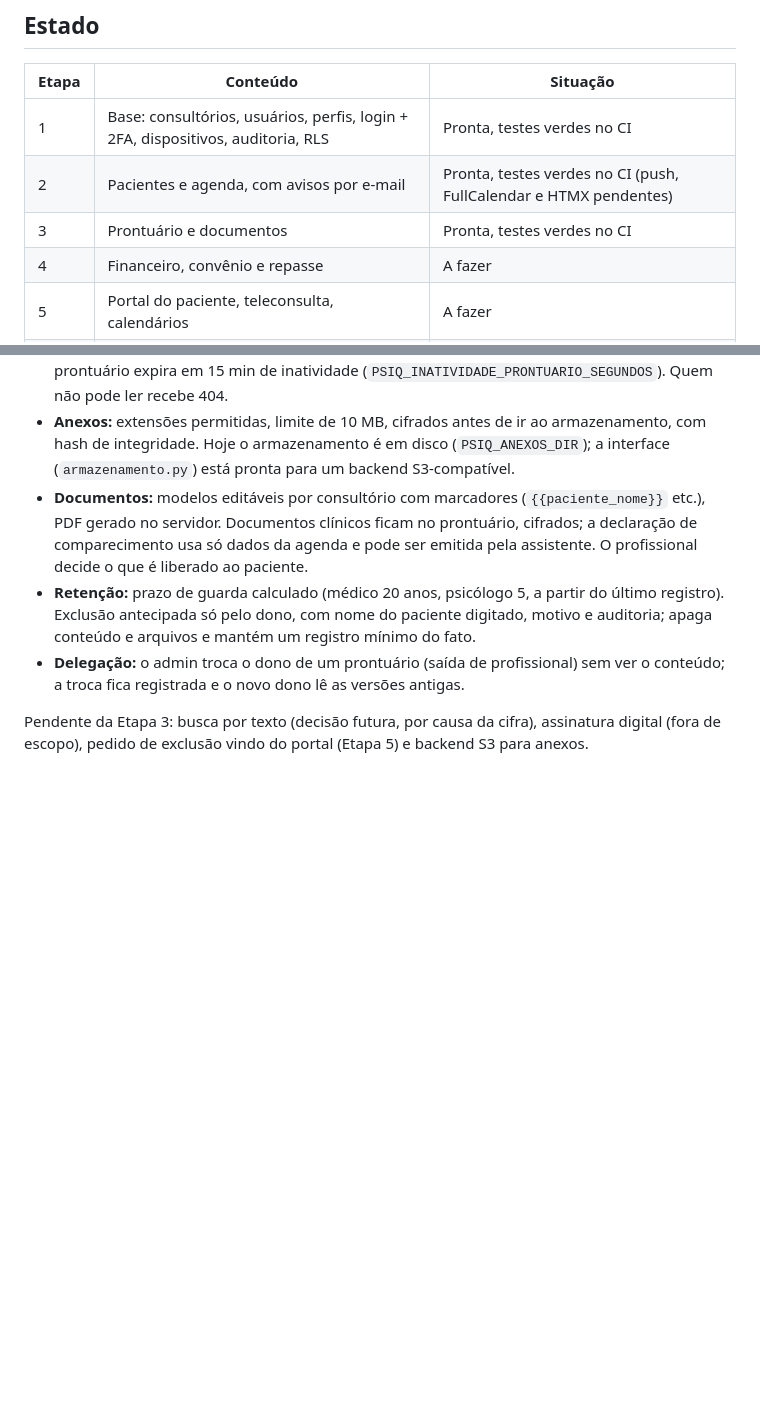
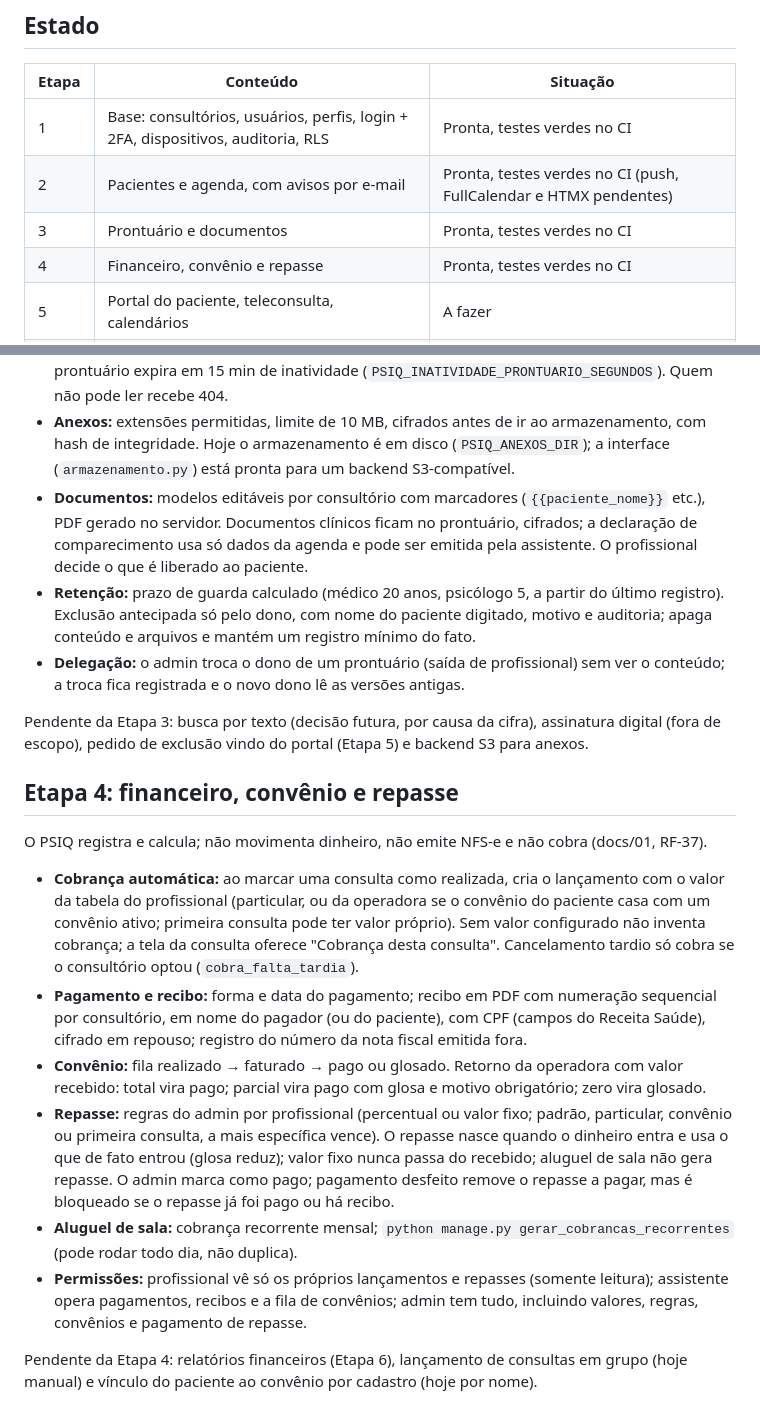
Before and after one commit to resbueno/PSIQ, a Markdown page: README.md, 2 parts joined by grey strips. GitHub-like rendering; blank space fills up the shorter version.

Commit message:
README: Etapa 4
Co-Authored-By: Claude Sonnet 5.5 <noreply@anthropic.com>
Claude-Session: https://claude.ai/code/session_01VkmLqjhW5END4MNBiqu2T6

```diff
--- a/README.md
+++ b/README.md
@@ -11,7 +11,7 @@ A especificação fica na pasta `docs/`, mantida só localmente (fora do Git).
 | 1 | Base: consultórios, usuários, perfis, login + 2FA, dispositivos, auditoria, RLS | Pronta, testes verdes no CI |
 | 2 | Pacientes e agenda, com avisos por e-mail | Pronta, testes verdes no CI (push, FullCalendar e HTMX pendentes) |
 | 3 | Prontuário e documentos | Pronta, testes verdes no CI |
-| 4 | Financeiro, convênio e repasse | A fazer |
+| 4 | Financeiro, convênio e repasse | Pronta, testes verdes no CI |
 | 5 | Portal do paciente, teleconsulta, calendários | A fazer |
 | 6 | Painel interno, cobrança, relatórios, importação | A fazer |
 
@@ -101,3 +101,16 @@ Pendente da Etapa 2: aviso por push (PWA), mensagem ao recusar solicitação, Fu
 - **Delegação:** o admin troca o dono de um prontuário (saída de profissional) sem ver o conteúdo; a troca fica registrada e o novo dono lê as versões antigas.
 
 Pendente da Etapa 3: busca por texto (decisão futura, por causa da cifra), assinatura digital (fora de escopo), pedido de exclusão vindo do portal (Etapa 5) e backend S3 para anexos.
+
+## Etapa 4: financeiro, convênio e repasse
+
+O PSIQ registra e calcula; não movimenta dinheiro, não emite NFS-e e não cobra (docs/01, RF-37).
+
+- **Cobrança automática:** ao marcar uma consulta como realizada, cria o lançamento com o valor da tabela do profissional (particular, ou da operadora se o convênio do paciente casa com um convênio ativo; primeira consulta pode ter valor próprio). Sem valor configurado não inventa cobrança; a tela da consulta oferece "Cobrança desta consulta". Cancelamento tardio só cobra se o consultório optou (`cobra_falta_tardia`).
+- **Pagamento e recibo:** forma e data do pagamento; recibo em PDF com numeração sequencial por consultório, em nome do pagador (ou do paciente), com CPF (campos do Receita Saúde), cifrado em repouso; registro do número da nota fiscal emitida fora.
+- **Convênio:** fila realizado → faturado → pago ou glosado. Retorno da operadora com valor recebido: total vira pago; parcial vira pago com glosa e motivo obrigatório; zero vira glosado.
+- **Repasse:** regras do admin por profissional (percentual ou valor fixo; padrão, particular, convênio ou primeira consulta, a mais específica vence). O repasse nasce quando o dinheiro entra e usa o que de fato entrou (glosa reduz); valor fixo nunca passa do recebido; aluguel de sala não gera repasse. O admin marca como pago; pagamento desfeito remove o repasse a pagar, mas é bloqueado se o repasse já foi pago ou há recibo.
+- **Aluguel de sala:** cobrança recorrente mensal; `python manage.py gerar_cobrancas_recorrentes` (pode rodar todo dia, não duplica).
+- **Permissões:** profissional vê só os próprios lançamentos e repasses (somente leitura); assistente opera pagamentos, recibos e a fila de convênios; admin tem tudo, incluindo valores, regras, convênios e pagamento de repasse.
+
+Pendente da Etapa 4: relatórios financeiros (Etapa 6), lançamento de consultas em grupo (hoje manual) e vínculo do paciente ao convênio por cadastro (hoje por nome).
```
